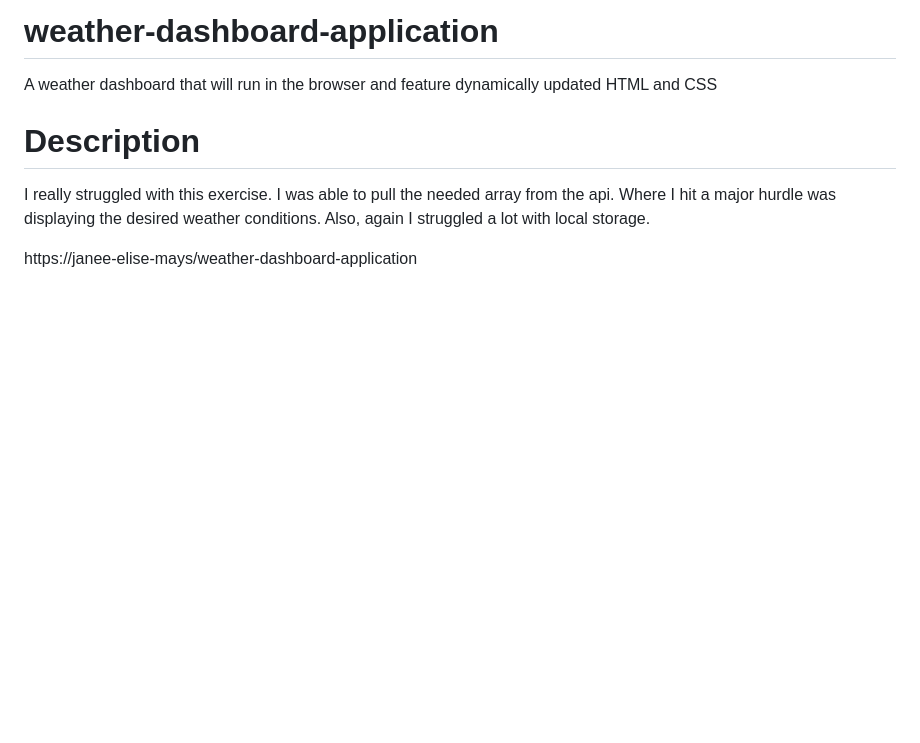
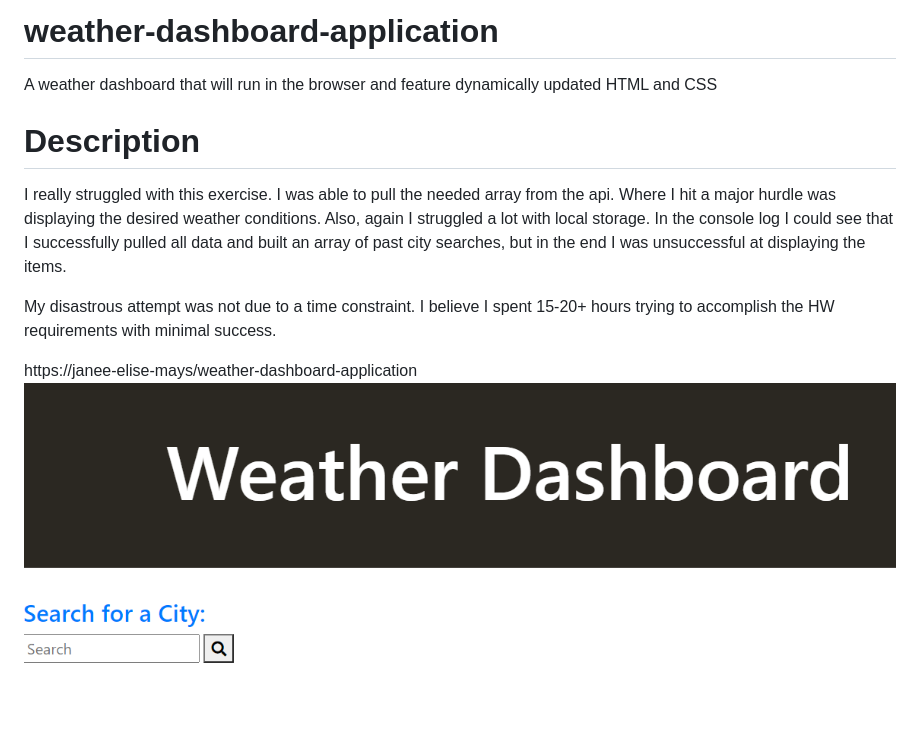
Before and after one commit to janee-elise-mays/weather-dashboard-application, a Markdown page: README.md, the part around the change. GitHub-like rendering; pictures changed too: assets/image/screen-shot.jpg (added); blank space fills up the shorter version.

Commit message:
added readme and comments

```diff
--- a/README.md
+++ b/README.md
@@ -3,6 +3,9 @@ A weather dashboard that will run in the browser and feature dynamically updated
 
 # Description
 
-I really struggled with this exercise. I was able to pull the needed array from the api. Where I hit a major hurdle was displaying the desired weather conditions. Also, again I struggled a lot with local storage.
+I really struggled with this exercise. I was able to pull the needed array from the api. Where I hit a major hurdle was displaying the desired weather conditions. Also, again I struggled a lot with local storage. In the console log I could see that I successfully pulled all data and built an array of past city searches, but in the end I was unsuccessful at displaying the items.
+
+My disastrous attempt was not due to a time constraint. I believe I spent 15-20+ hours trying to accomplish the HW requirements with minimal success.
 
 https://janee-elise-mays/weather-dashboard-application
+![alt text](assets/image/screen-shot.jpg)
```
Also changed, not shown: 2 other files.
